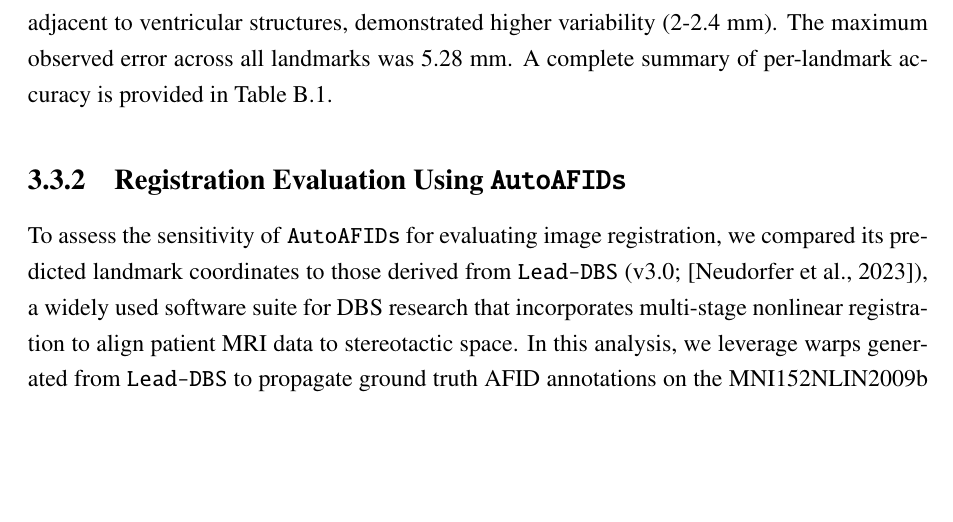
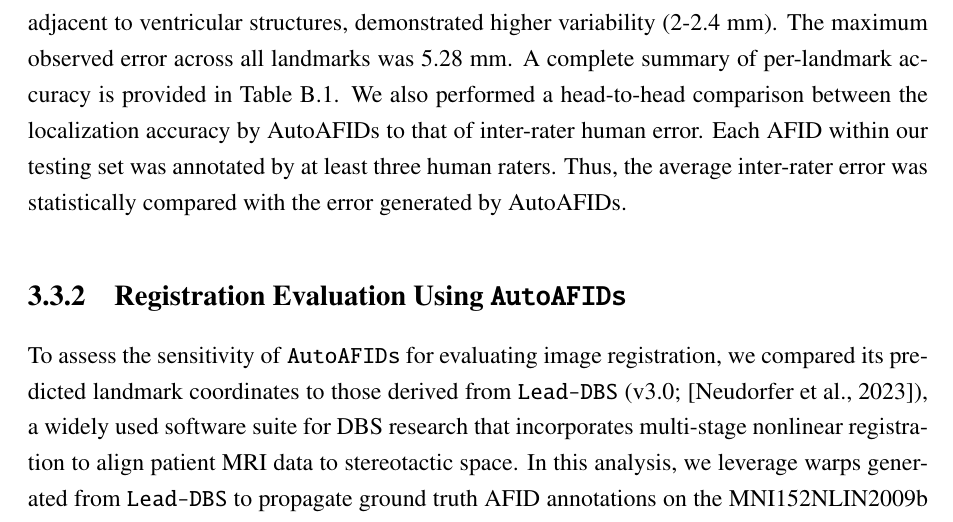
Before and after one commit to ataha24/PhD-Thesis, a LaTeX thesis (westernthesis.tex, which reads chapter_autoafids.tex): part of page 87 of 184, cut so that both start at the same text, the shorter picture padded with empty space. Compiled offline with pdfLaTeX.

Commit message:
Updates from Overleaf

```diff
--- a/chapter_autoafids.tex
+++ b/chapter_autoafids.tex
@@ -136,7 +136,7 @@ Model performance was evaluated on a held-out test set (n = 21) by computing the
 \end{figure}
 
 
-Per-landmark performance showed modest variability, reflecting differences in anatomical complexity, tissue contrast, and inter-subject variability. Ten landmarks exhibited median errors in the sub-millimetric range (0.4–0.9 mm), while more challenging regions, such as those adjacent to ventricular structures, demonstrated higher variability (2-2.4 mm). The maximum observed error across all landmarks was 5.28 mm. A complete summary of per-landmark accuracy is provided in Table~\ref{tab:autoafids_accuracy}.
+Per-landmark performance showed modest variability, reflecting differences in anatomical complexity, tissue contrast, and inter-subject variability. Ten landmarks exhibited median errors in the sub-millimetric range (0.4–0.9 mm), while more challenging regions, such as those adjacent to ventricular structures, demonstrated higher variability (2-2.4 mm). The maximum observed error across all landmarks was 5.28 mm. A complete summary of per-landmark accuracy is provided in Table~\ref{tab:autoafids_accuracy}. We also performed a head-to-head comparison between the localization accuracy by AutoAFIDs to that of inter-rater human error. Each AFID within our testing set was annotated by at least three human raters. Thus, the average inter-rater error was statistically compared with the error generated by AutoAFIDs.
 
 
 \subsection{Registration Evaluation Using \texttt{AutoAFIDs}}
```
